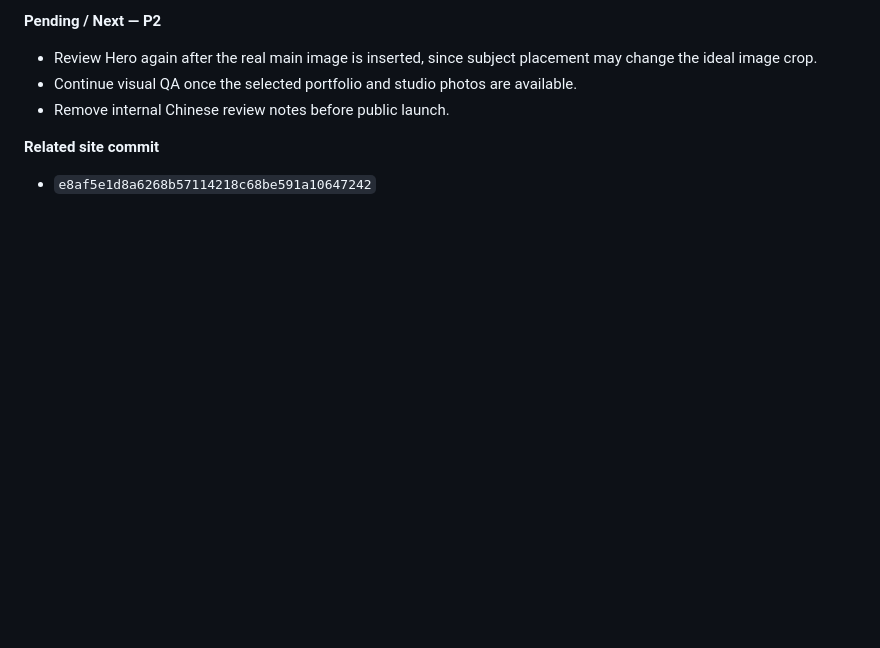
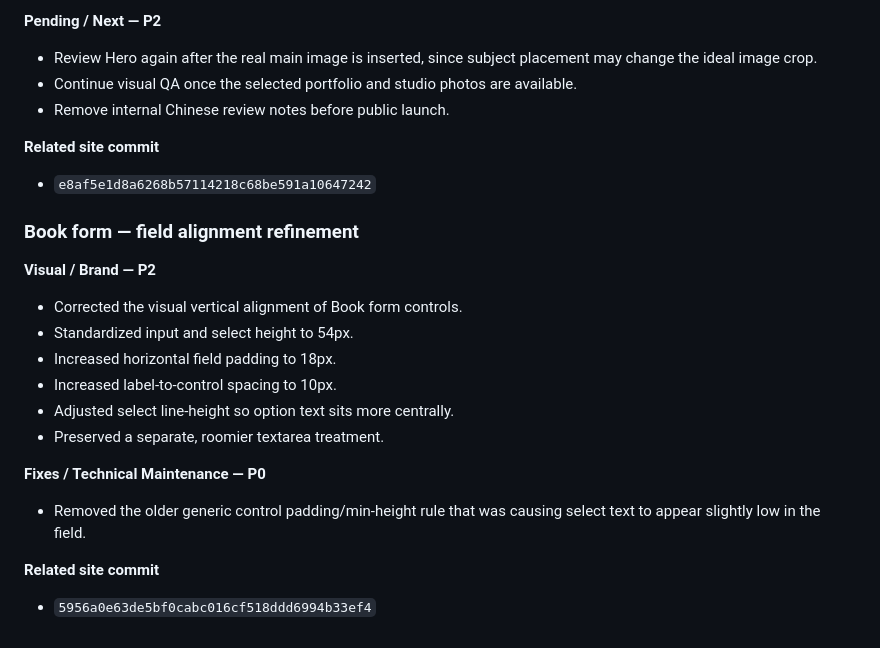
Before and after one commit to 2ez4jz/sculpstudio, a Markdown page: WORKLOG.md, the part around the change. Rendered like a GitHub page; blank space fills up the shorter version.

Commit message:
Log Book form alignment refinement

```diff
--- a/WORKLOG.md
+++ b/WORKLOG.md
@@ -570,3 +570,20 @@ For every future website modification:
 
 **Related site commit**
 - `e8af5e1d8a6268b57114218c68be591a10647242`
+
+
+### Book form — field alignment refinement
+
+**Visual / Brand — P2**
+- Corrected the visual vertical alignment of Book form controls.
+- Standardized input and select height to 54px.
+- Increased horizontal field padding to 18px.
+- Increased label-to-control spacing to 10px.
+- Adjusted select line-height so option text sits more centrally.
+- Preserved a separate, roomier textarea treatment.
+
+**Fixes / Technical Maintenance — P0**
+- Removed the older generic control padding/min-height rule that was causing select text to appear slightly low in the field.
+
+**Related site commit**
+- `5956a0e63de5bf0cabc016cf518ddd6994b33ef4`
```
